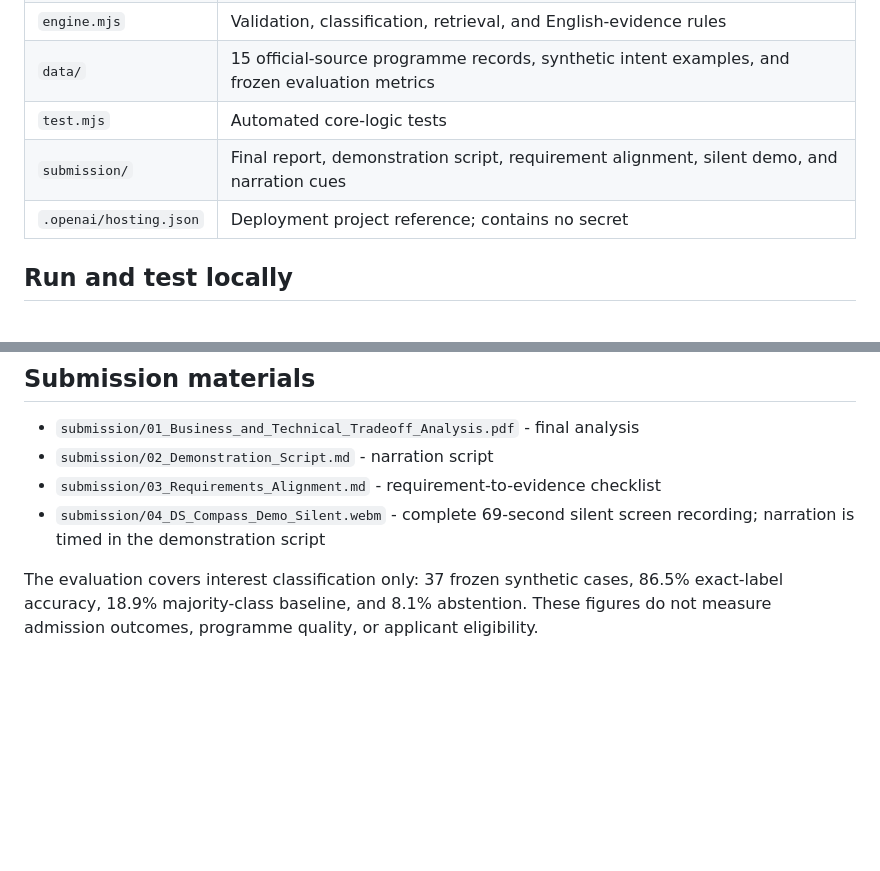
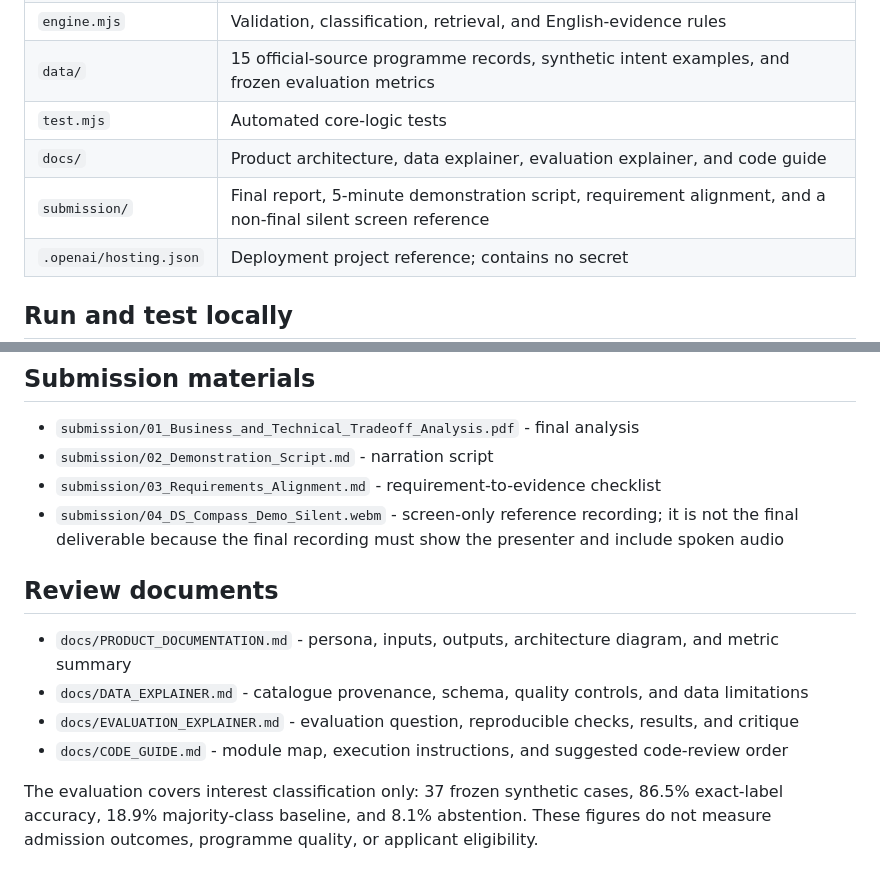
Before and after one commit to niuduoer001-eng/pe6201-ds-compass, a Markdown page: README.md, 2 parts joined by grey strips. Drawn GitHub-style; blank space fills up the shorter version.

Commit message:
Add final review documentation and aligned materials

```diff
--- a/README.md
+++ b/README.md
@@ -27,7 +27,8 @@ The secret key is configured only in the hosted runtime and is never stored in t
 | `engine.mjs` | Validation, classification, retrieval, and English-evidence rules |
 | `data/` | 15 official-source programme records, synthetic intent examples, and frozen evaluation metrics |
 | `test.mjs` | Automated core-logic tests |
-| `submission/` | Final report, demonstration script, requirement alignment, silent demo, and narration cues |
+| `docs/` | Product architecture, data explainer, evaluation explainer, and code guide |
+| `submission/` | Final report, 5-minute demonstration script, requirement alignment, and a non-final silent screen reference |
 | `.openai/hosting.json` | Deployment project reference; contains no secret |
 
 ## Run and test locally
@@ -50,7 +51,14 @@ node --test test.mjs
 - `submission/01_Business_and_Technical_Tradeoff_Analysis.pdf` - final analysis
 - `submission/02_Demonstration_Script.md` - narration script
 - `submission/03_Requirements_Alignment.md` - requirement-to-evidence checklist
-- `submission/04_DS_Compass_Demo_Silent.webm` - complete 69-second silent screen recording; narration is timed in the demonstration script
+- `submission/04_DS_Compass_Demo_Silent.webm` - screen-only reference recording; it is not the final deliverable because the final recording must show the presenter and include spoken audio
+
+## Review documents
+
+- `docs/PRODUCT_DOCUMENTATION.md` - persona, inputs, outputs, architecture diagram, and metric summary
+- `docs/DATA_EXPLAINER.md` - catalogue provenance, schema, quality controls, and data limitations
+- `docs/EVALUATION_EXPLAINER.md` - evaluation question, reproducible checks, results, and critique
+- `docs/CODE_GUIDE.md` - module map, execution instructions, and suggested code-review order
 
 The evaluation covers interest classification only: 37 frozen synthetic cases, 86.5% exact-label accuracy, 18.9% majority-class baseline, and 8.1% abstention. These figures do not measure admission outcomes, programme quality, or applicant eligibility.
 
```
